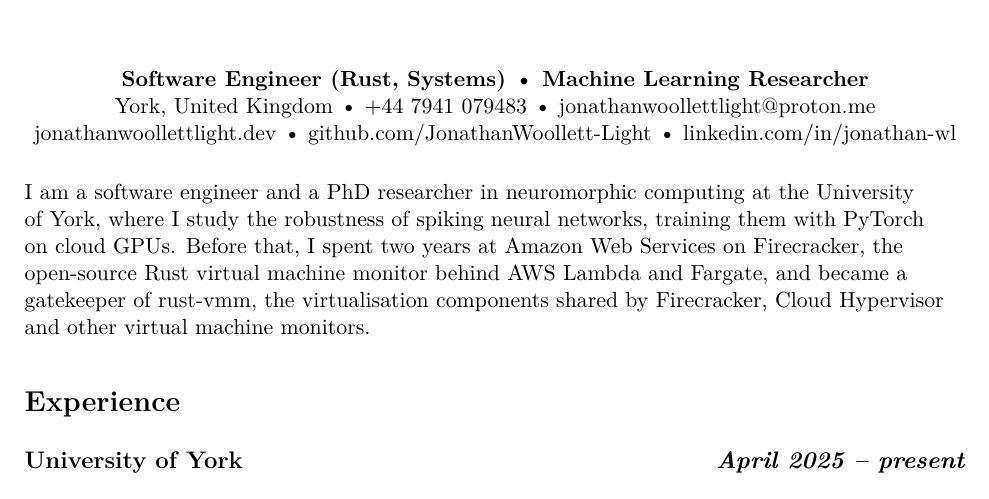
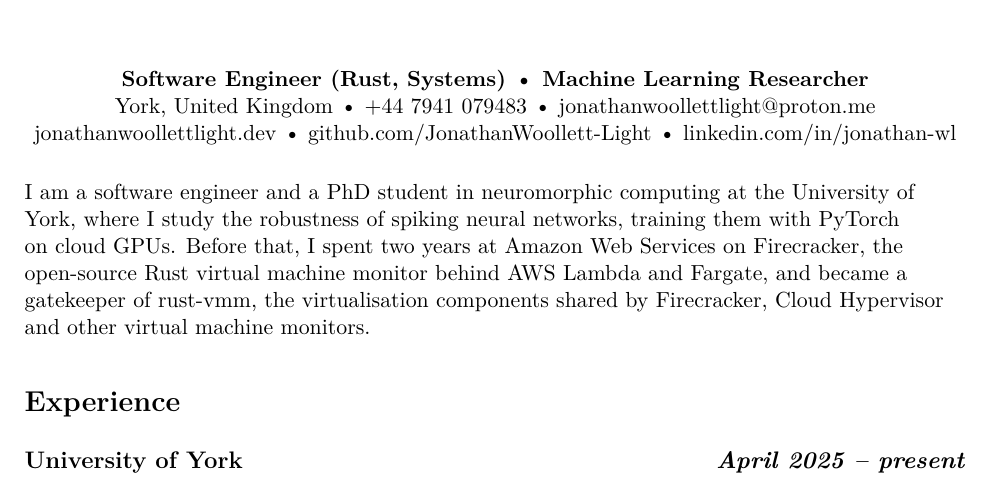
Before and after one commit to JonathanWoollett-Light/cv, a LaTeX CV (cv.tex): part of page 1 of 3, cut so that both start at the same text. Compiled offline with pdfLaTeX.

Commit message:
phd student title instead of phd researcher

```diff
--- a/cv.tex
+++ b/cv.tex
@@ -99,7 +99,7 @@ York, United Kingdom \textbullet{}
 \href{https://www.linkedin.com/in/jonathan-wl/}{linkedin.com/in/jonathan-wl}
 \end{center}
 
-I am a software engineer and a PhD researcher in neuromorphic computing at the
+I am a software engineer and a PhD student in neuromorphic computing at the
 University of York, where I study the robustness of spiking neural networks,
 training them with PyTorch on cloud GPUs. Before that, I spent two years at
 Amazon Web Services on Firecracker, the open-source Rust virtual machine monitor
@@ -109,7 +109,7 @@ virtual machine monitors.
 
 \section*{Experience}
 
-\entry{https://www.york.ac.uk/physics-engineering-technology/}{University of York}{April 2025 -- present}{PhD Researcher in Neuromorphic Computing, supervised by Prof.~Martin Trefzer}
+\entry{https://www.york.ac.uk/physics-engineering-technology/}{University of York}{April 2025 -- present}{PhD Student in Neuromorphic Computing, supervised by Prof.~Martin Trefzer}
 Research into whether spiking neural networks are more robust than non-spiking
 networks, and if so how and why, measuring robustness as a profile across kinds
 of perturbation and tracing it to the networks' mechanisms: the reset, the leak
```
Also changed, not shown: 1 other file.
